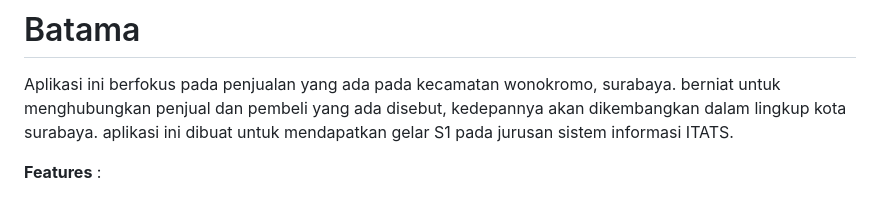
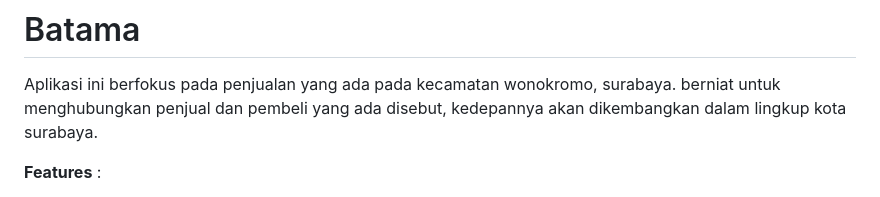
Before and after one commit to sonyadriko/BatamaApp-OnlineStore, a Markdown page: README.md, the part around the change. GitHub-like rendering.

```diff
--- a/README.md
+++ b/README.md
@@ -1,7 +1,6 @@
 # Batama
 Aplikasi ini berfokus pada penjualan yang ada pada kecamatan wonokromo, surabaya.
 berniat untuk menghubungkan penjual dan pembeli yang ada disebut, kedepannya akan dikembangkan dalam lingkup kota surabaya.
-aplikasi ini dibuat untuk mendapatkan gelar S1 pada jurusan sistem informasi ITATS.
 
 <b>Features</b> :
 - Login/Registration as a customer,
```
